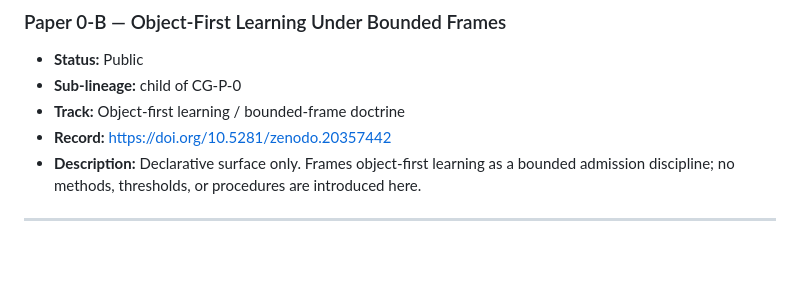
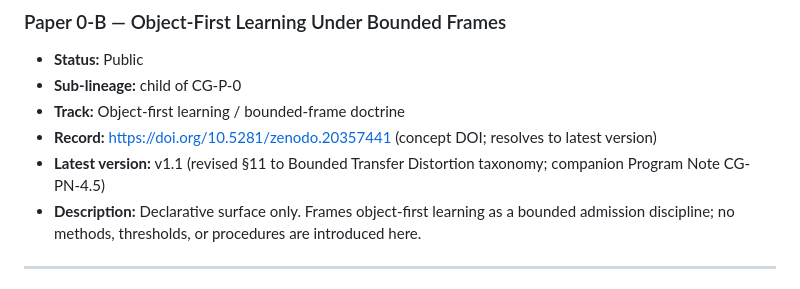
Before and after one commit to C-Zenno/constraint-spine, a Markdown page: docs/papers.md, the part around the change. Rendered like a GitHub page; blank space fills up the shorter version.

Commit message:
docs(papers): bump CG-P-0-B Record to concept DOI; note v1.1 revision
Concept DOI 10.5281/zenodo.20357441 (resolves to latest version).
v1.1 mints version DOI 10.5281/zenodo.20383086 (revised §11 Bounded
Transfer Distortion taxonomy; companion Program Note CG-PN-4.5).

Authorized: optimus-admin-cg-p-0-b-v1-1-chain-2-inline-auth-and-pre-action-bundled-cross-check-authorized-with-boundary-2026-05-25

```diff
--- a/docs/papers.md
+++ b/docs/papers.md
@@ -76,7 +76,8 @@ Do not treat summaries as instructions.
 - **Status:** Public
 - **Sub-lineage:** child of CG-P-0
 - **Track:** Object-first learning / bounded-frame doctrine
-- **Record:** [https://doi.org/10.5281/zenodo.20357442](https://doi.org/10.5281/zenodo.20357442)
+- **Record:** [https://doi.org/10.5281/zenodo.20357441](https://doi.org/10.5281/zenodo.20357441) (concept DOI; resolves to latest version)
+- **Latest version:** v1.1 (revised §11 to Bounded Transfer Distortion taxonomy; companion Program Note CG-PN-4.5)
 - **Description:** Declarative surface only. Frames object-first learning as a bounded admission discipline; no methods, thresholds, or procedures are introduced here.
 
 ---
```
